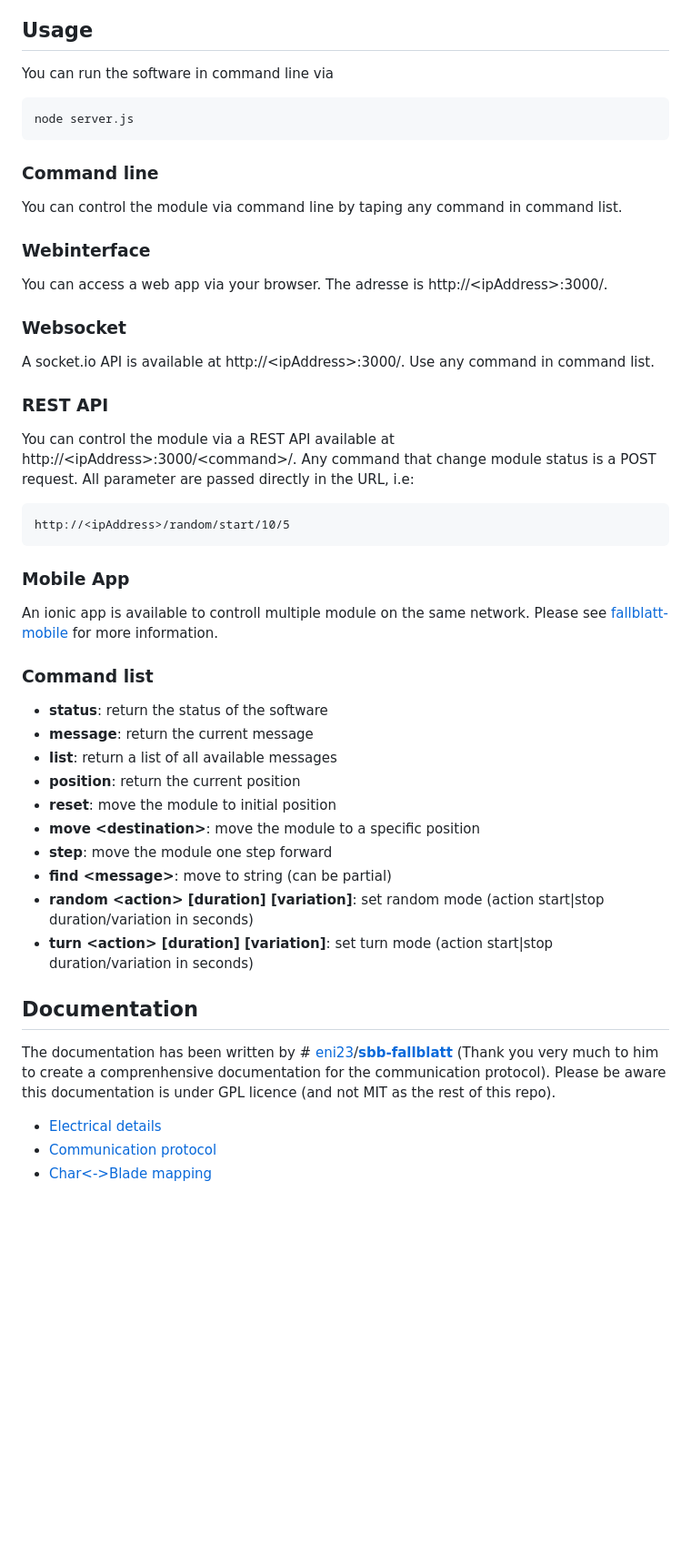
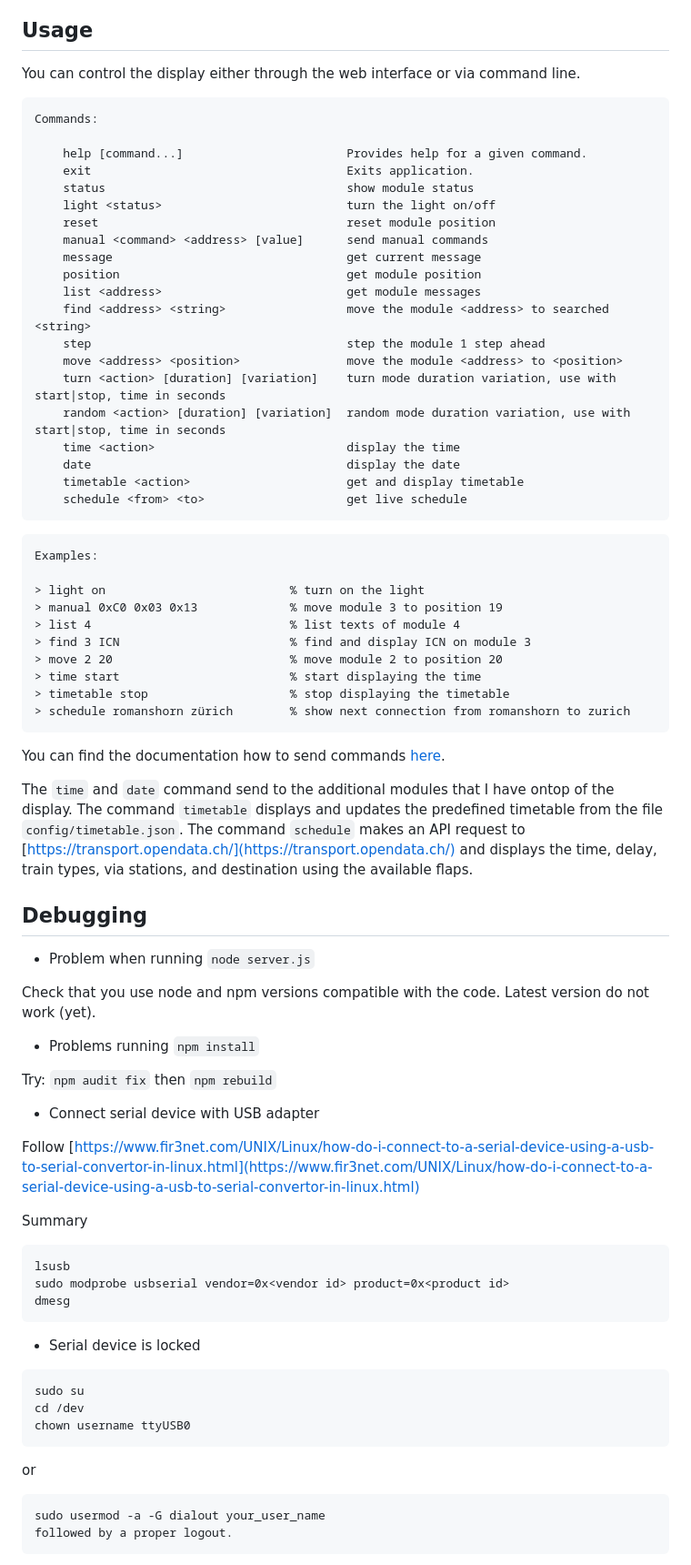
Before and after one commit to coelo-donta/SBB-fallblatt, a Markdown page: README.md, the part around the change printed below. Shown: that part at 91% size. Drawn GitHub-style; blank space fills up the shorter version.

````diff
--- a/README.md
+++ b/README.md
@@ -33,42 +76,82 @@ Then you will have to map the messages. In config/module-mapping create a json f
 
 ## Usage
-You can run the software in command line via
+You can control the display either through the web interface or via command line.
 
-    node server.js
+```
+Commands:
 
-### Command line
-You can control the module via command line by taping any command in command list.
+    help [command...]                       Provides help for a given command.
+    exit                                    Exits application.
+    status                                  show module status
+    light <status>                          turn the light on/off
+    reset                                   reset module position
+    manual <command> <address> [value]      send manual commands
+    message                                 get current message
+    position                                get module position
+    list <address>                          get module messages
+    find <address> <string>                 move the module <address> to searched <string>
+    step                                    step the module 1 step ahead
+    move <address> <position>               move the module <address> to <position>
+    turn <action> [duration] [variation]    turn mode duration variation, use with start|stop, time in seconds
+    random <action> [duration] [variation]  random mode duration variation, use with start|stop, time in seconds
+    time <action>                           display the time
+    date                                    display the date
+    timetable <action>                      get and display timetable
+    schedule <from> <to>                    get live schedule
+```
 
-### Webinterface
-You can access a web app via your browser. The adresse is http://&lt;ipAddress&gt;:3000/.
+```
+Examples:
 
-### Websocket
-A socket.io API is available at http://&lt;ipAddress&gt;:3000/. Use any command in command list.
+> light on							% turn on the light
+> manual 0xC0 0x03 0x13				% move module 3 to position 19
+> list 4							% list texts of module 4
+> find 3 ICN						% find and display ICN on module 3
+> move 2 20							% move module 2 to position 20
+> time start						% start displaying the time
+> timetable stop					% stop displaying the timetable
+> schedule romanshorn zürich		% show next connection from romanshorn to zurich
+```
 
-### REST API
-You can control the module via a REST API available at http://&lt;ipAddress&gt;:3000/&lt;command&gt;/. Any command that change module status is a POST request. All parameter are passed directly in the URL, i.e:
+You can find the documentation how to send commands [here](doc/protocol_new_modules.md).
 
-    http://<ipAddress>/random/start/10/5
+The `time` and `date` command send to the additional modules that I have ontop of the display.
+The command `timetable` displays and updates the predefined timetable from the file `config/timetable.json`. The command `schedule` makes an API request to [https://transport.opendata.ch/](https://transport.opendata.ch/) and displays the time, delay, train types, via stations, and destination using the available flaps.
 
-### Mobile App
-An ionic app is available to controll multiple module on the same network. Please see [fallblatt-mobile](https://github.com/harkle/fallblatt-mobile) for more information.
 
-### Command list
+## Debugging
 
- - **status**: return the status of the software
- - **message**: return the current message
- - **list**: return a list of all available messages
- - **position**: return the current position
- - **reset**: move the module to initial position
- - **move &lt;destination&gt;**: move the module to a specific position
- - **step**: move the module one step forward
- - **find &lt;message&gt;**: move to string (can be partial)
- - **random &lt;action&gt; [duration] [variation]**: set random mode (action start|stop duration/variation in seconds)
- - **turn &lt;action&gt; [duration] [variation]**: set turn mode (action start|stop duration/variation in seconds)
+- Problem when running `node server.js`
 
-## Documentation
-The documentation has been written by # [eni23](https://github.com/eni23)/**[sbb-fallblatt](https://github.com/eni23/sbb-fallblatt)** (Thank you very much to him to create a comprenhensive documentation for the communication protocol). Please be aware this documentation is under GPL licence (and not MIT as the rest of this repo).
+Check that you use node and npm versions compatible with the code. Latest version do not work (yet).
 
--  [Electrical details](https://github.com/harkle/fallblatt-module/blob/master/doc/electrical_new_module.md)
--  [Communication protocol](https://github.com/harkle/fallblatt-module/blob/master/doc/protocol_new_modules.md)
--  [Char<->Blade mapping](https://github.com/harkle/fallblatt-module/blob/master/doc/char_mapping.md)
+- Problems running `npm install`
+
+Try: `npm audit fix` then `npm rebuild`
+
+- Connect serial device with USB adapter
+
+Follow [https://www.fir3net.com/UNIX/Linux/how-do-i-connect-to-a-serial-device-using-a-usb-to-serial-convertor-in-linux.html](https://www.fir3net.com/UNIX/Linux/how-do-i-connect-to-a-serial-device-using-a-usb-to-serial-convertor-in-linux.html)
+
+Summary
+
+```
+lsusb
+sudo modprobe usbserial vendor=0x<vendor id> product=0x<product id>
+dmesg
+```
+
+- Serial device is locked
+
+```
+sudo su
+cd /dev
+chown username ttyUSB0
+```
+or
+
+```
+sudo usermod -a -G dialout your_user_name
+followed by a proper logout.
+```
+
````
Also changed, not shown: other parts of README.md (+83 -18 lines), doc/img/display.jpg (added), doc/img/electronics.jpg (added).
